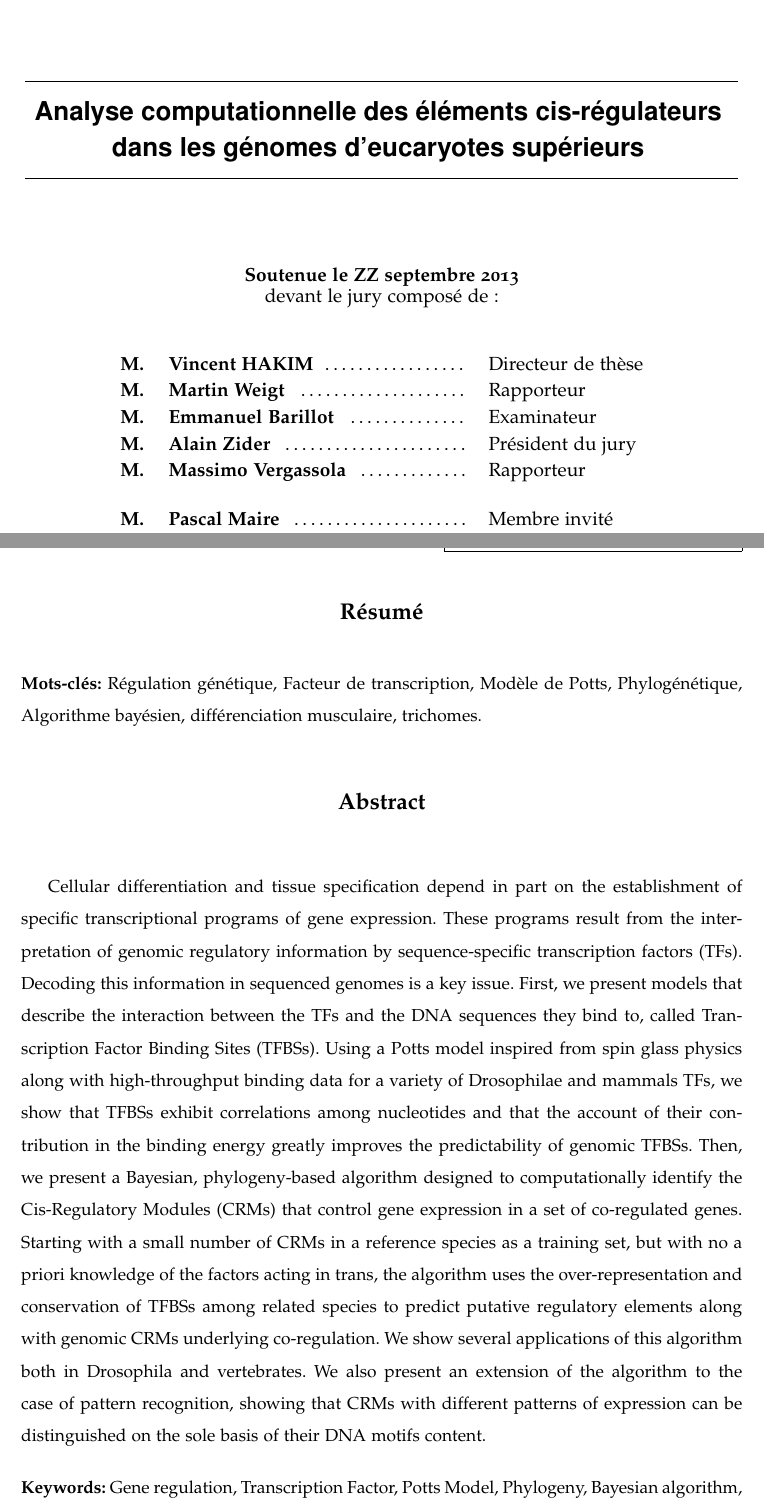
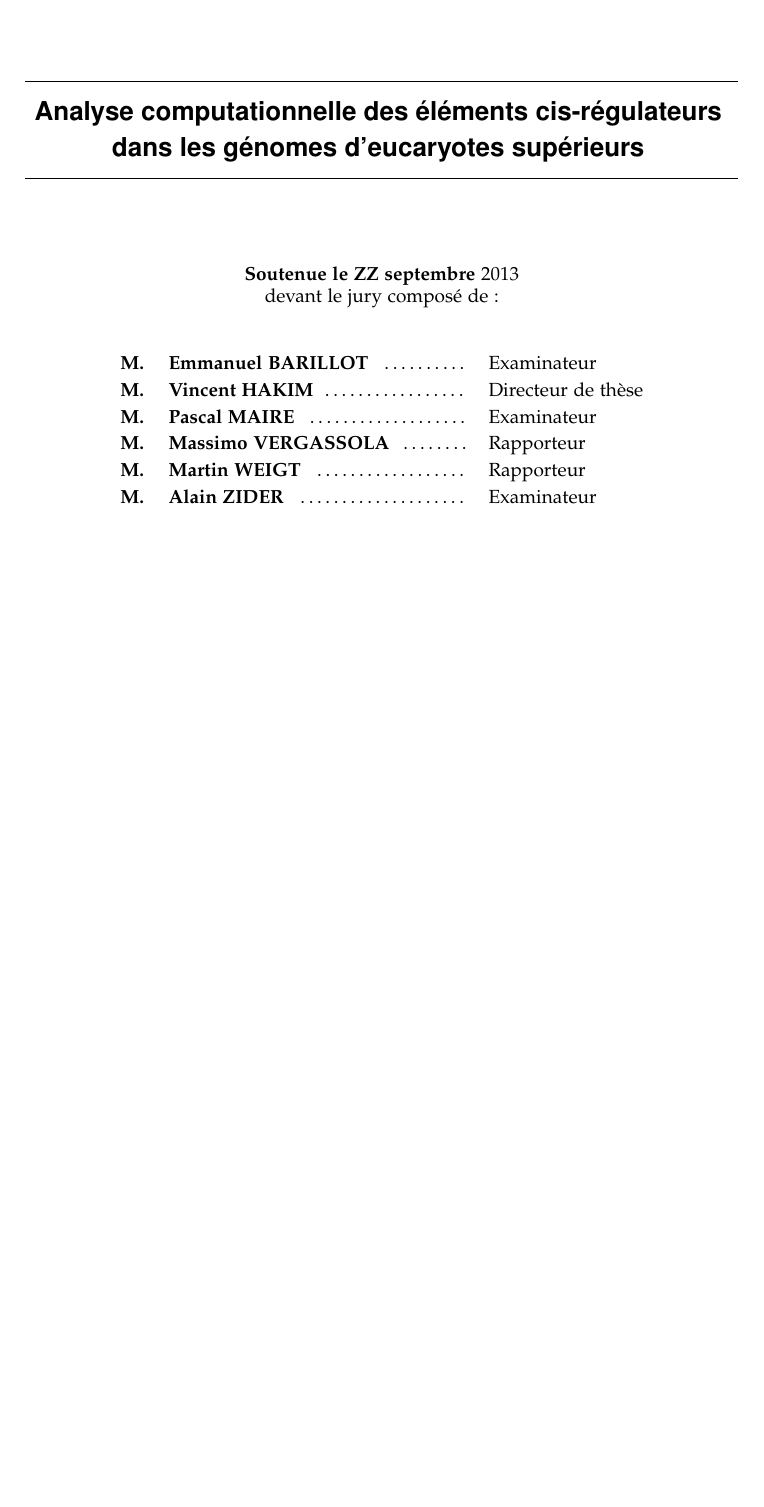
Before and after one commit to hedihamdi/thesis, a LaTeX thesis (these.tex, which reads packaging/titre.tex): two parts of pages 1 and 115 of 116 before the commit and part of page 1 of 101 after it, the two joined at a grey line, cut so that both start at the same text, the shorter picture padded with empty space. Compiled offline with pdfLaTeX; the source files are stored in an older character set and shown here as Unicode.

Commit message:
intro relue

```diff
--- a/packaging/titre.tex
+++ b/packaging/titre.tex
@@ -51,13 +51,12 @@ Analyse computationnelle des éléments cis-régulateurs
 \begin{tabular}{lp{6.8cm}l}
 
 
+\bf M.&\ \bf Emmanuel BARILLOT \ \rm\dotfill&Examinateur\vspace{.1cm}\\
 \bf M.&\ \bf Vincent HAKIM\ \rm\dotfill&Directeur de th{\`e}se\vspace{.1cm}\\
-\bf M.&\ \bf Martin Weigt \ \rm\dotfill&Rapporteur\vspace{.1cm}\\
-\bf M.&\ \bf Emmanuel Barillot \ \rm\dotfill&Examinateur\vspace{.1cm}\\
-\bf M.&\ \bf Alain Zider \ \rm\dotfill&Président du jury\vspace{.1cm}\\
-\bf M.&\ \bf Massimo Vergassola \ \rm\dotfill&Rapporteur\vspace{.1cm}\\
-& & \\
-\bf M.&\ \bf Pascal Maire \ \rm\dotfill&Membre invité\vspace{.1cm}\\
+\bf M.&\ \bf Pascal MAIRE \ \rm\dotfill&Examinateur\vspace{.1cm}\\
+\bf M.&\ \bf Massimo VERGASSOLA \ \rm\dotfill&Rapporteur\vspace{.1cm}\\
+\bf M.&\ \bf Martin WEIGT \ \rm\dotfill&Rapporteur\vspace{.1cm}\\
+\bf M.&\ \bf Alain ZIDER \ \rm\dotfill&Examinateur\vspace{.1cm}\\
 
 \end{tabular}
 \end{minipage}
```
Also changed, not shown: these.tex (+7 -6 lines), these.bbl, packaging/titre.tex (4 more changed lines), 21 other files.
